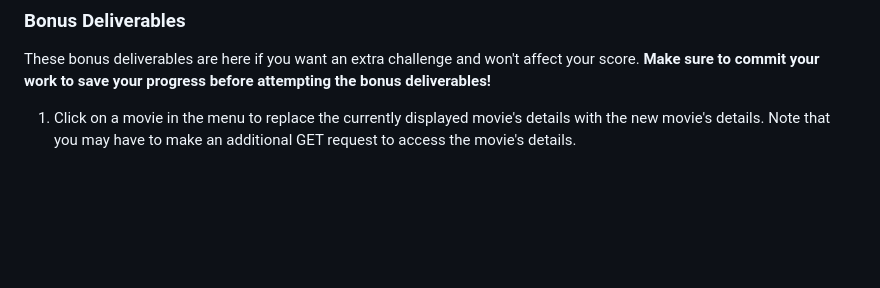
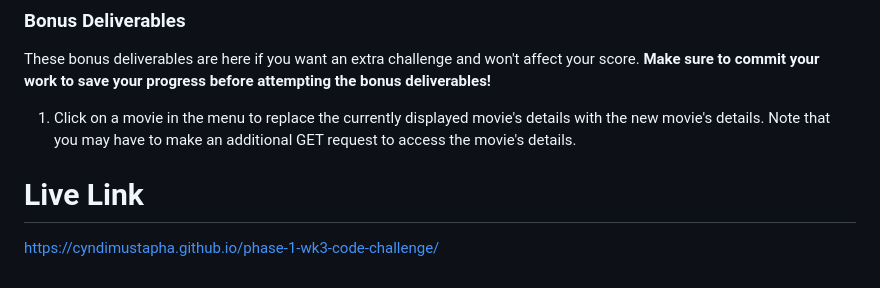
Before and after one commit to cyndimustapha/phase-1-wk3-code-challenge, a Markdown page: README.md, the part around the change. Drawn GitHub-style; blank space fills up the shorter version.

```diff
--- a/README.md
+++ b/README.md
@@ -175,3 +175,7 @@ attempting the bonus deliverables!**
 1. Click on a movie in the menu to replace the currently displayed movie's
    details with the new movie's details. Note that you may have to make an
    additional GET request to access the movie's details.
+
+
+# Live Link
+https://cyndimustapha.github.io/phase-1-wk3-code-challenge/
```
